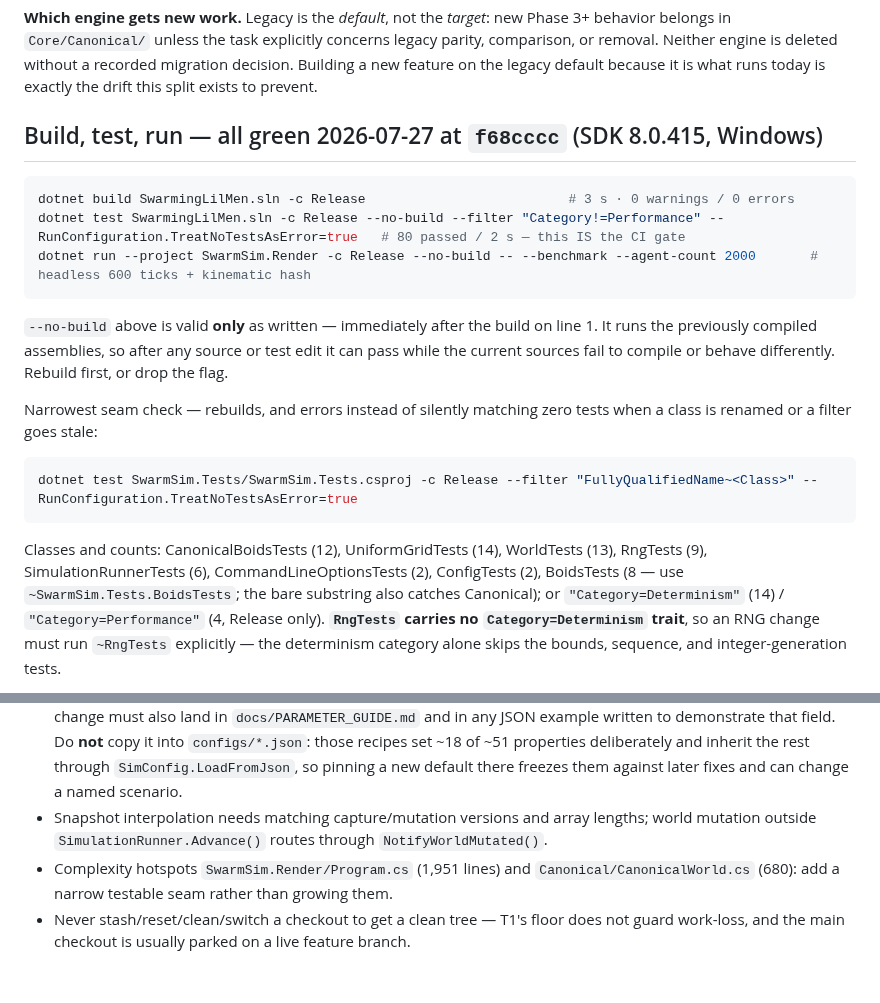
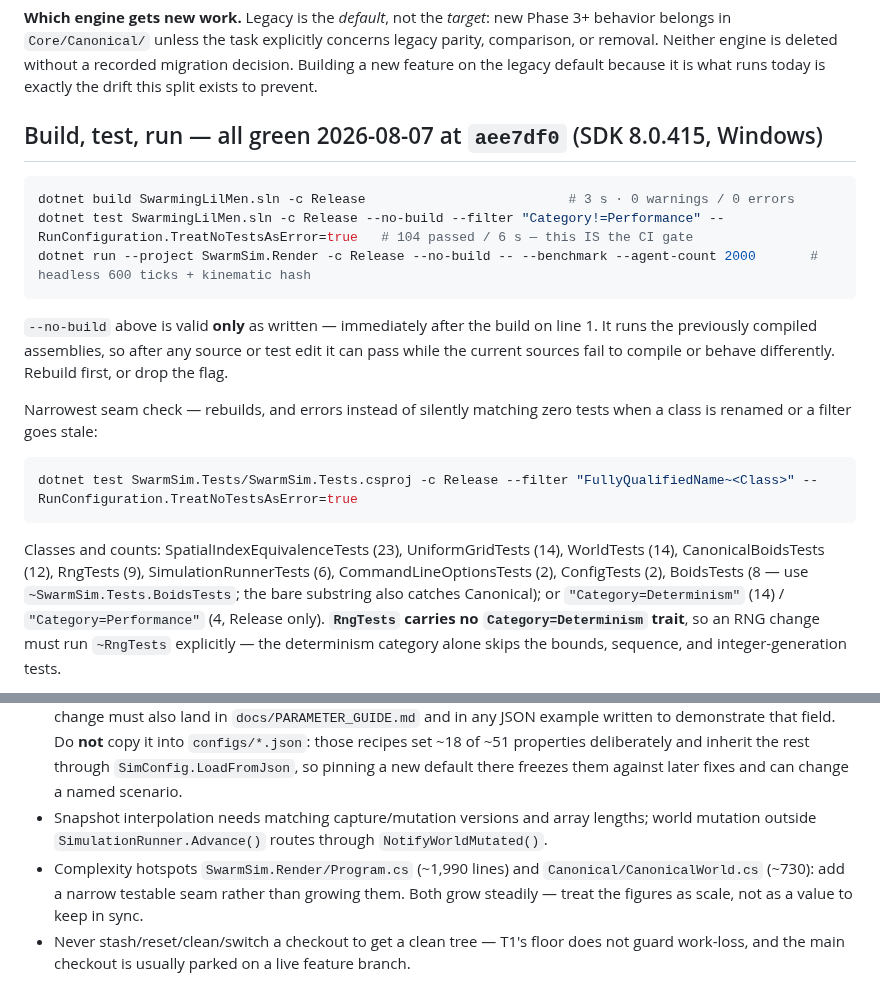
Before and after one commit to Chris0Jeky/SwarmingLilMen, a Markdown page: CLAUDE.md, 2 parts joined by grey strips. Rendered like a GitHub page.

````diff
--- a/CLAUDE.md
+++ b/CLAUDE.md
@@ -26,11 +26,11 @@ belongs in `Core/Canonical/` unless the task explicitly concerns legacy parity,
 removal. Neither engine is deleted without a recorded migration decision. Building a new feature on
 the legacy default because it is what runs today is exactly the drift this split exists to prevent.
 
-## Build, test, run — all green 2026-07-27 at `f68cccc` (SDK 8.0.415, Windows)
+## Build, test, run — all green 2026-08-07 at `aee7df0` (SDK 8.0.415, Windows)
 
 ```powershell
 dotnet build SwarmingLilMen.sln -c Release                          # 3 s · 0 warnings / 0 errors
-dotnet test SwarmingLilMen.sln -c Release --no-build --filter "Category!=Performance" -- RunConfiguration.TreatNoTestsAsError=true   # 80 passed / 2 s — this IS the CI gate
+dotnet test SwarmingLilMen.sln -c Release --no-build --filter "Category!=Performance" -- RunConfiguration.TreatNoTestsAsError=true   # 104 passed / 6 s — this IS the CI gate
 dotnet run --project SwarmSim.Render -c Release --no-build -- --benchmark --agent-count 2000       # headless 600 ticks + kinematic hash
 ```
 
@@ -45,8 +45,9 @@ renamed or a filter goes stale:
 dotnet test SwarmSim.Tests/SwarmSim.Tests.csproj -c Release --filter "FullyQualifiedName~<Class>" -- RunConfiguration.TreatNoTestsAsError=true
 ```
 
-Classes and counts: CanonicalBoidsTests (12), UniformGridTests (14), WorldTests (13),
-RngTests (9), SimulationRunnerTests (6), CommandLineOptionsTests (2), ConfigTests (2), BoidsTests
+Classes and counts: SpatialIndexEquivalenceTests (23), UniformGridTests (14), WorldTests (14),
+CanonicalBoidsTests (12), RngTests (9), SimulationRunnerTests (6), CommandLineOptionsTests (2),
+ConfigTests (2), BoidsTests
 (8 — use `~SwarmSim.Tests.BoidsTests`; the bare substring also catches Canonical); or
 `"Category=Determinism"` (14) / `"Category=Performance"` (4, Release only). **`RngTests` carries no
 `Category=Determinism` trait**, so an RNG change must run `~RngTests` explicitly — the determinism
@@ -97,5 +98,5 @@ here rather than referenced.
   pinning a new default there freezes them against later fixes and can change a named scenario.
 - Snapshot interpolation needs matching capture/mutation versions and array lengths; world
   mutation outside `SimulationRunner.Advance()` routes through `NotifyWorldMutated()`.
-- Complexity hotspots `SwarmSim.Render/Program.cs` (1,951 lines) and `Canonical/CanonicalWorld.cs` (680): add a narrow testable seam rather than growing them.
+- Complexity hotspots `SwarmSim.Render/Program.cs` (~1,990 lines) and `Canonical/CanonicalWorld.cs` (~730): add a narrow testable seam rather than growing them. Both grow steadily — treat the figures as scale, not as a value to keep in sync.
 - Never stash/reset/clean/switch a checkout to get a clean tree — T1's floor does not guard work-loss, and the main checkout is usually parked on a live feature branch.
````
Also changed, not shown: PROJECT_STATUS.md (+15 -9 lines).
